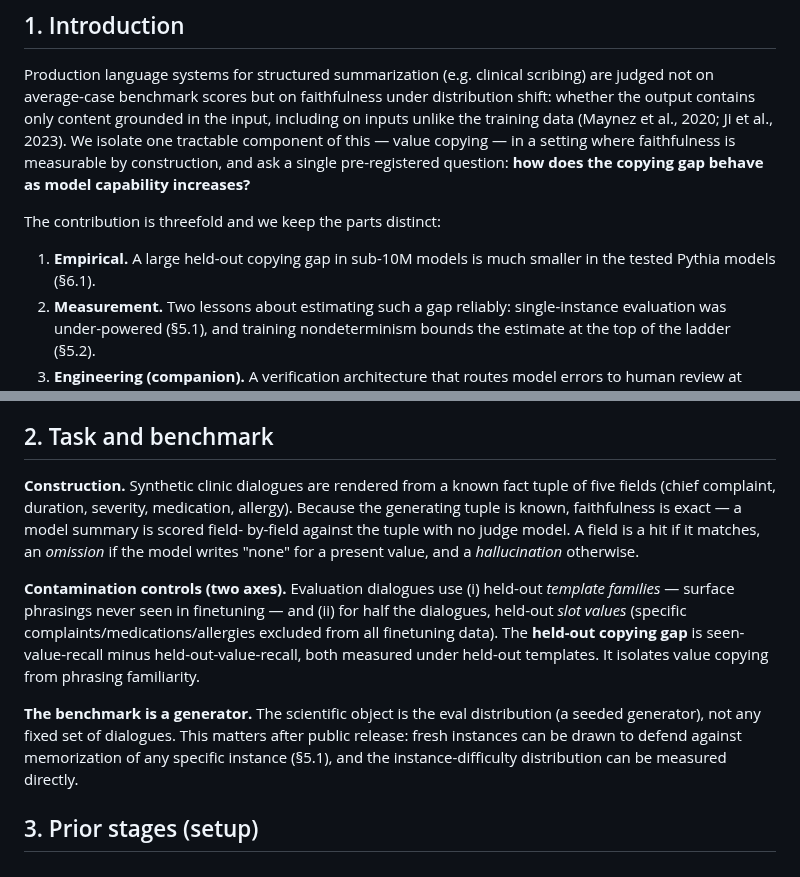
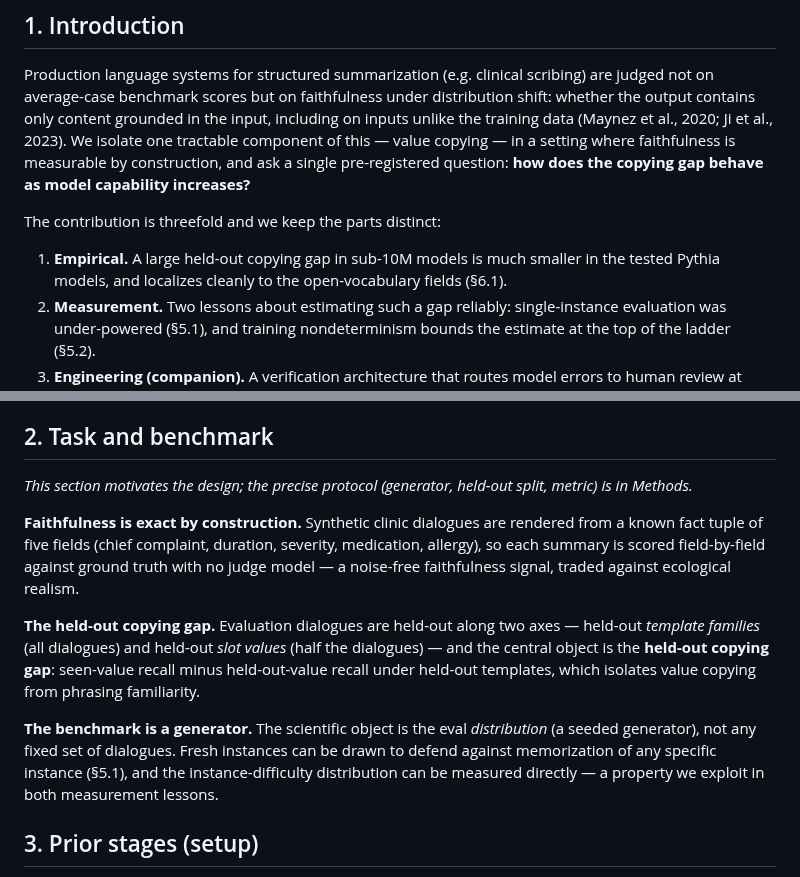
Before and after one commit to wwk5q8z6kk-bit/nano-lm, a Markdown page: papers/paper1_draft.md, 2 parts joined by grey strips. GitHub-like rendering.

Commit message:
Paper 1: polish pass — de-dup §2 against Methods, sharpen intro contribution
Sections now settled, so the deferred alignment pass:
- §2 (Task and benchmark) compressed to its motivational essence (exact faithfulness,
  the gap definition, benchmark-as-generator) with the precise protocol deferred to
  the consolidated Methods section — removes the verbatim duplication of the two-axis
  held-out protocol and the hit/omission/hallucination enumeration.
- Intro contribution 1 sharpened with the fieldwise result ("localizes cleanly to the
  open-vocabulary fields").

Full structure verified: Abstract, Intro, Related work, Task, Prior stages, Design,
Instrument (5.1/5.2), Methods, Results (6.1/6.2/6.3), Limitations, Future, Conclusion,
References — 4800 words, all § cross-refs resolve. Final section renumbering
(Related work/Methods are currently unnumbered to avoid a cross-ref cascade) left as
a trivial last formatting pass.

Co-Authored-By: Claude Opus 4.8 (1M context) <noreply@anthropic.com>

```diff
--- a/papers/paper1_draft.md
+++ b/papers/paper1_draft.md
@@ -40,7 +40,7 @@ behave as model capability increases?**
 
 The contribution is threefold and we keep the parts distinct:
 1. **Empirical.** A large held-out copying gap in sub-10M models is much smaller in
-   the tested Pythia models (§6.1).
+   the tested Pythia models, and localizes cleanly to the open-vocabulary fields (§6.1).
 2. **Measurement.** Two lessons about estimating such a gap reliably: single-instance
    evaluation was under-powered (§5.1), and training nondeterminism bounds the
    estimate at the top of the ladder (§5.2).
@@ -124,24 +124,24 @@ even when content-addressed and reproducible.
 
 ## 2. Task and benchmark
 
-**Construction.** Synthetic clinic dialogues are rendered from a known fact tuple of
-five fields (chief complaint, duration, severity, medication, allergy). Because the
-generating tuple is known, faithfulness is exact — a model summary is scored field-
-by-field against the tuple with no judge model. A field is a hit if it matches, an
-*omission* if the model writes "none" for a present value, and a *hallucination*
-otherwise.
+*This section motivates the design; the precise protocol (generator, held-out split,
+metric) is in Methods.*
 
-**Contamination controls (two axes).** Evaluation dialogues use (i) held-out
-*template families* — surface phrasings never seen in finetuning — and (ii) for half
-the dialogues, held-out *slot values* (specific complaints/medications/allergies
-excluded from all finetuning data). The **held-out copying gap** is
-seen-value-recall minus held-out-value-recall, both measured under held-out
-templates. It isolates value copying from phrasing familiarity.
+**Faithfulness is exact by construction.** Synthetic clinic dialogues are rendered from
+a known fact tuple of five fields (chief complaint, duration, severity, medication,
+allergy), so each summary is scored field-by-field against ground truth with no judge
+model — a noise-free faithfulness signal, traded against ecological realism.
 
-**The benchmark is a generator.** The scientific object is the eval distribution
-(a seeded generator), not any fixed set of dialogues. This matters after public
-release: fresh instances can be drawn to defend against memorization of any specific
-instance (§5.1), and the instance-difficulty distribution can be measured directly.
+**The held-out copying gap.** Evaluation dialogues are held-out along two axes — held-out
+*template families* (all dialogues) and held-out *slot values* (half the dialogues) — and
+the central object is the **held-out copying gap**: seen-value recall minus
+held-out-value recall under held-out templates, which isolates value copying from
+phrasing familiarity.
+
+**The benchmark is a generator.** The scientific object is the eval *distribution* (a
+seeded generator), not any fixed set of dialogues. Fresh instances can be drawn to
+defend against memorization of any specific instance (§5.1), and the instance-difficulty
+distribution can be measured directly — a property we exploit in both measurement lessons.
 
 ## 3. Prior stages (setup)
 
```
